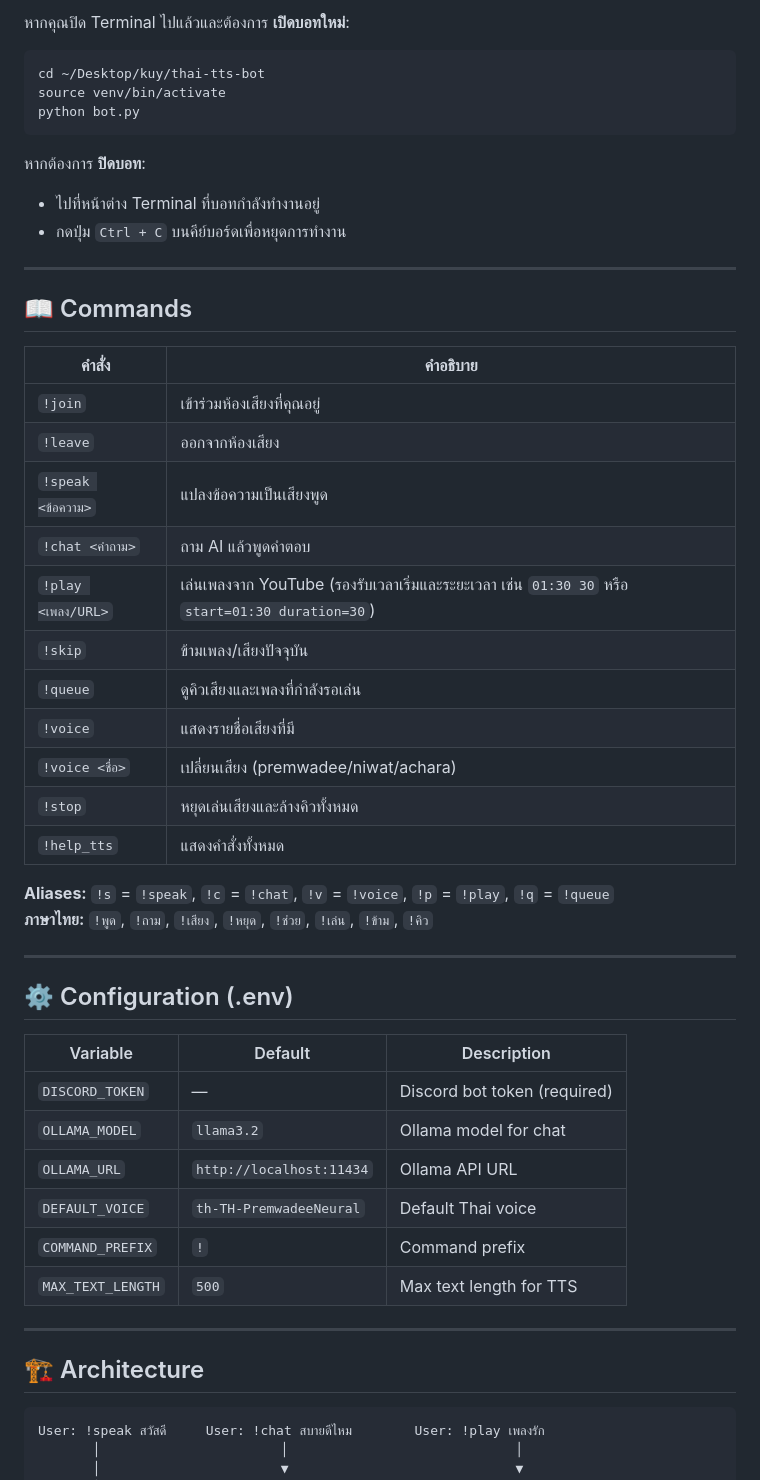
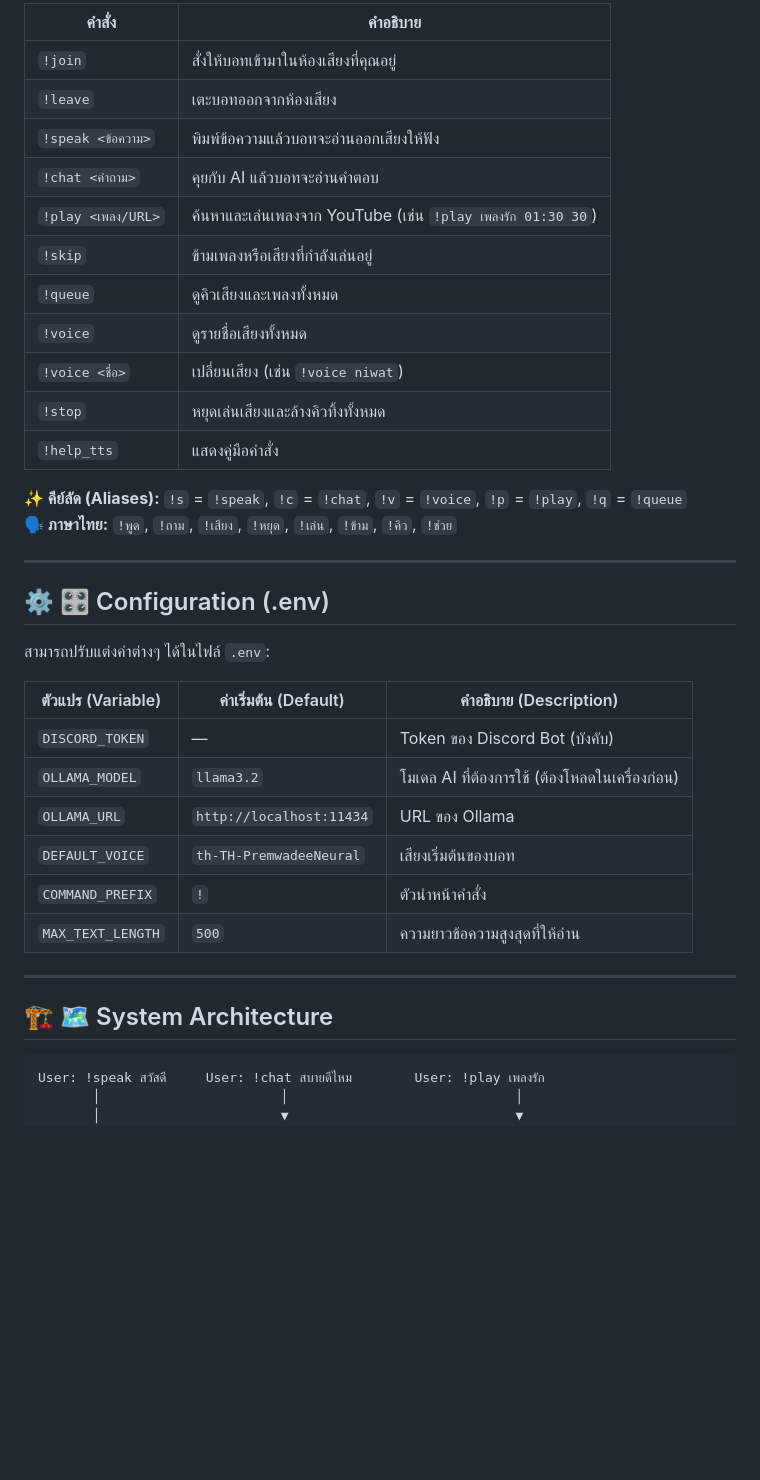
Before and after one commit to E27-25/thai-tts-bot, a Markdown page: README.md, the part around one of its changes. Rendered like a GitHub page; blank space fills up the shorter version.

````diff
--- a/README.md
+++ b/README.md
@@ -79,52 +88,39 @@ python bot.py
 
-หากคุณปิด Terminal ไปแล้วและต้องการ **เปิดบอทใหม่**:
-```bash
-cd ~/Desktop/kuy/thai-tts-bot
-source venv/bin/activate
-python bot.py
-```
+| คำสั่ง | คำอธิบาย |
+|--------|----------|
+| `!join` | สั่งให้บอทเข้ามาในห้องเสียงที่คุณอยู่ |
+| `!leave` | เตะบอทออกจากห้องเสียง |
+| `!speak <ข้อความ>` | พิมพ์ข้อความแล้วบอทจะอ่านออกเสียงให้ฟัง |
+| `!chat <คำถาม>` | คุยกับ AI แล้วบอทจะอ่านคำตอบ |
+| `!play <เพลง/URL>` | ค้นหาและเล่นเพลงจาก YouTube (เช่น `!play เพลงรัก 01:30 30`) |
+| `!skip` | ข้ามเพลงหรือเสียงที่กำลังเล่นอยู่ |
+| `!queue` | ดูคิวเสียงและเพลงทั้งหมด |
+| `!voice` | ดูรายชื่อเสียงทั้งหมด |
+| `!voice <ชื่อ>` | เปลี่ยนเสียง (เช่น `!voice niwat`) |
+| `!stop` | หยุดเล่นเสียงและล้างคิวทิ้งทั้งหมด |
+| `!help_tts` | แสดงคู่มือคำสั่ง |
 
-หากต้องการ **ปิดบอท**:
-- ไปที่หน้าต่าง Terminal ที่บอทกำลังทำงานอยู่
-- กดปุ่ม `Ctrl + C` บนคีย์บอร์ดเพื่อหยุดการทำงาน
+**✨ คีย์ลัด (Aliases):** `!s` = `!speak`, `!c` = `!chat`, `!v` = `!voice`, `!p` = `!play`, `!q` = `!queue`
+**🗣️ ภาษาไทย:** `!พูด`, `!ถาม`, `!เสียง`, `!หยุด`, `!เล่น`, `!ข้าม`, `!คิว`, `!ช่วย`
 
 ---
 
-## 📖 Commands
+## ⚙️ 🎛️ Configuration (.env)
 
-| คำสั่ง | คำอธิบาย |
-|--------|----------|
-| `!join` | เข้าร่วมห้องเสียงที่คุณอยู่ |
-| `!leave` | ออกจากห้องเสียง |
-| `!speak <ข้อความ>` | แปลงข้อความเป็นเสียงพูด |
-| `!chat <คำถาม>` | ถาม AI แล้วพูดคำตอบ |
-| `!play <เพลง/URL>` | เล่นเพลงจาก YouTube (รองรับเวลาเริ่มและระยะเวลา เช่น `01:30 30` หรือ `start=01:30 duration=30`) |
-| `!skip` | ข้ามเพลง/เสียงปัจจุบัน |
-| `!queue` | ดูคิวเสียงและเพลงที่กำลังรอเล่น |
-| `!voice` | แสดงรายชื่อเสียงที่มี |
-| `!voice <ชื่อ>` | เปลี่ยนเสียง (premwadee/niwat/achara) |
-| `!stop` | หยุดเล่นเสียงและล้างคิวทั้งหมด |
-| `!help_tts` | แสดงคำสั่งทั้งหมด |
+สามารถปรับแต่งค่าต่างๆ ได้ในไฟล์ `.env`:
 
-**Aliases:** `!s` = `!speak`, `!c` = `!chat`, `!v` = `!voice`, `!p` = `!play`, `!q` = `!queue`
-**ภาษาไทย:** `!พูด`, `!ถาม`, `!เสียง`, `!หยุด`, `!ช่วย`, `!เล่น`, `!ข้าม`, `!คิว`
+| ตัวแปร (Variable) | ค่าเริ่มต้น (Default) | คำอธิบาย (Description) |
+|----------|---------|-------------|
+| `DISCORD_TOKEN` | — | Token ของ Discord Bot (บังคับ) |
+| `OLLAMA_MODEL` | `llama3.2` | โมเดล AI ที่ต้องการใช้ (ต้องโหลดในเครื่องก่อน) |
+| `OLLAMA_URL` | `http://localhost:11434` | URL ของ Ollama |
+| `DEFAULT_VOICE` | `th-TH-PremwadeeNeural` | เสียงเริ่มต้นของบอท |
+| `COMMAND_PREFIX` | `!` | ตัวนำหน้าคำสั่ง |
+| `MAX_TEXT_LENGTH` | `500` | ความยาวข้อความสูงสุดที่ให้อ่าน |
 
 ---
 
-## ⚙️ Configuration (.env)
-
-| Variable | Default | Description |
-|----------|---------|-------------|
-| `DISCORD_TOKEN` | — | Discord bot token (required) |
-| `OLLAMA_MODEL` | `llama3.2` | Ollama model for chat |
-| `OLLAMA_URL` | `http://localhost:11434` | Ollama API URL |
-| `DEFAULT_VOICE` | `th-TH-PremwadeeNeural` | Default Thai voice |
-| `COMMAND_PREFIX` | `!` | Command prefix |
-| `MAX_TEXT_LENGTH` | `500` | Max text length for TTS |
-
----
-
-## 🏗️ Architecture
+## 🏗️ 🗺️ System Architecture
 
 ```text
 User: !speak สวัสดี     User: !chat สบายดีไหม        User: !play เพลงรัก
````
Also changed, not shown: other parts of README.md (+45 -37 lines).
